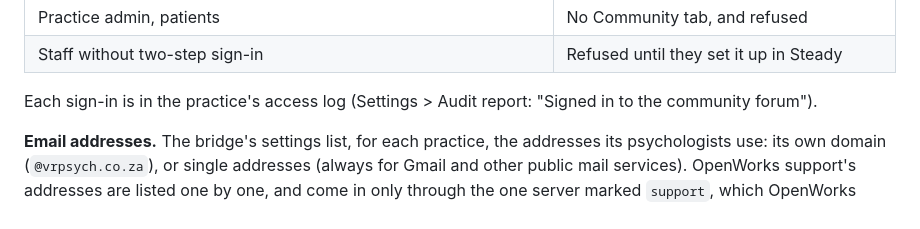
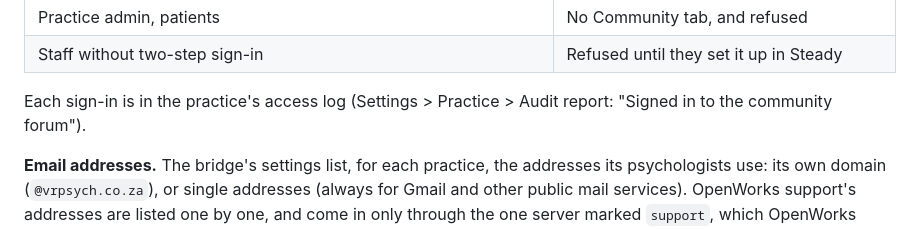
Before and after one commit to OpenWorksIT/steady, a Markdown page: docs/COMMUNITY.md, the part around the change. GitHub-like rendering.

Commit message:
Community docs: the audit report is under Settings > Practice
Co-Authored-By: Claude Opus 5.5 <noreply@anthropic.com>
Claude-Session: https://claude.ai/code/session_01Ev59FLH2QXfpjrGLV2pMYZ

```diff
--- a/docs/COMMUNITY.md
+++ b/docs/COMMUNITY.md
@@ -112,7 +112,7 @@ code. The bridge keeps nothing: a sign-in under way is held in memory for two mi
 | Practice admin, patients | No Community tab, and refused |
 | Staff without two-step sign-in | Refused until they set it up in Steady |
 
-Each sign-in is in the practice's access log (Settings > Audit report: "Signed in to the
+Each sign-in is in the practice's access log (Settings > Practice > Audit report: "Signed in to the
 community forum").
 
 **Email addresses.** The bridge's settings list, for each practice, the addresses its
```
